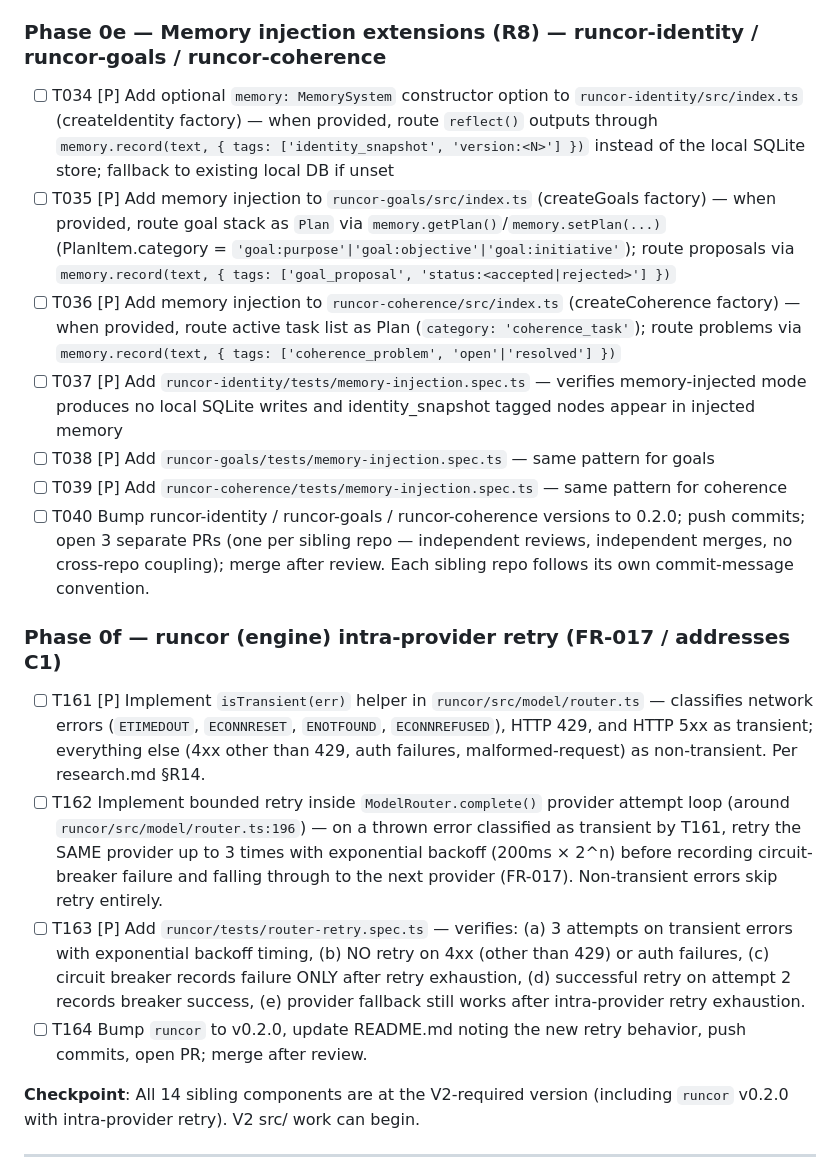
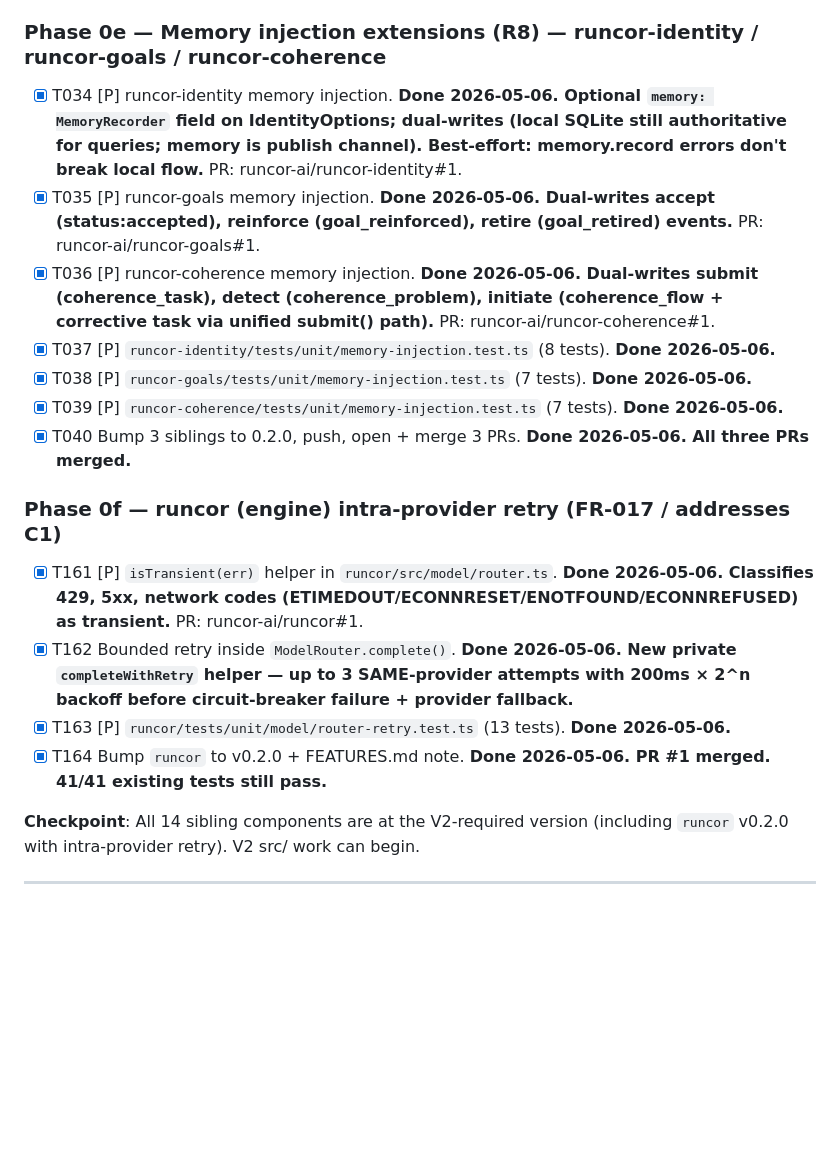
Before and after one commit to runcor-ai/autonomous-company-v2, a Markdown page: specs/002-faithful-rebuild/tasks.md, the part around one of its changes. Rendered like a GitHub page; blank space fills up the shorter version.

```diff
--- a/specs/002-faithful-rebuild/tasks.md
+++ b/specs/002-faithful-rebuild/tasks.md
@@ -78,20 +78,20 @@ description: "Task list for V2 Faithful Rebuild — feature 002-faithful-rebuild
 
 ### Phase 0e — Memory injection extensions (R8) — runcor-identity / runcor-goals / runcor-coherence
 
-- [ ] T034 [P] Add optional `memory: MemorySystem` constructor option to `runcor-identity/src/index.ts` (createIdentity factory) — when provided, route `reflect()` outputs through `memory.record(text, { tags: ['identity_snapshot', 'version:<N>'] })` instead of the local SQLite store; fallback to existing local DB if unset
-- [ ] T035 [P] Add memory injection to `runcor-goals/src/index.ts` (createGoals factory) — when provided, route goal stack as `Plan` via `memory.getPlan()`/`memory.setPlan(...)` (PlanItem.category = `'goal:purpose'|'goal:objective'|'goal:initiative'`); route proposals via `memory.record(text, { tags: ['goal_proposal', 'status:<accepted|rejected>'] })`
-- [ ] T036 [P] Add memory injection to `runcor-coherence/src/index.ts` (createCoherence factory) — when provided, route active task list as Plan (`category: 'coherence_task'`); route problems via `memory.record(text, { tags: ['coherence_problem', 'open'|'resolved'] })`
-- [ ] T037 [P] Add `runcor-identity/tests/memory-injection.spec.ts` — verifies memory-injected mode produces no local SQLite writes and identity_snapshot tagged nodes appear in injected memory
-- [ ] T038 [P] Add `runcor-goals/tests/memory-injection.spec.ts` — same pattern for goals
-- [ ] T039 [P] Add `runcor-coherence/tests/memory-injection.spec.ts` — same pattern for coherence
-- [ ] T040 Bump runcor-identity / runcor-goals / runcor-coherence versions to 0.2.0; push commits; open 3 separate PRs (one per sibling repo — independent reviews, independent merges, no cross-repo coupling); merge after review. Each sibling repo follows its own commit-message convention.
+- [X] T034 [P] runcor-identity memory injection. **Done 2026-05-06. Optional `memory: MemoryRecorder` field on IdentityOptions; dual-writes (local SQLite still authoritative for queries; memory is publish channel). Best-effort: memory.record errors don't break local flow.** PR: runcor-ai/runcor-identity#1.
+- [X] T035 [P] runcor-goals memory injection. **Done 2026-05-06. Dual-writes accept (status:accepted), reinforce (goal_reinforced), retire (goal_retired) events.** PR: runcor-ai/runcor-goals#1.
+- [X] T036 [P] runcor-coherence memory injection. **Done 2026-05-06. Dual-writes submit (coherence_task), detect (coherence_problem), initiate (coherence_flow + corrective task via unified submit() path).** PR: runcor-ai/runcor-coherence#1.
+- [X] T037 [P] `runcor-identity/tests/unit/memory-injection.test.ts` (8 tests). **Done 2026-05-06.**
+- [X] T038 [P] `runcor-goals/tests/unit/memory-injection.test.ts` (7 tests). **Done 2026-05-06.**
+- [X] T039 [P] `runcor-coherence/tests/unit/memory-injection.test.ts` (7 tests). **Done 2026-05-06.**
+- [X] T040 Bump 3 siblings to 0.2.0, push, open + merge 3 PRs. **Done 2026-05-06. All three PRs merged.**
 
 ### Phase 0f — runcor (engine) intra-provider retry (FR-017 / addresses C1)
 
-- [ ] T161 [P] Implement `isTransient(err)` helper in `runcor/src/model/router.ts` — classifies network errors (`ETIMEDOUT`, `ECONNRESET`, `ENOTFOUND`, `ECONNREFUSED`), HTTP 429, and HTTP 5xx as transient; everything else (4xx other than 429, auth failures, malformed-request) as non-transient. Per research.md §R14.
-- [ ] T162 Implement bounded retry inside `ModelRouter.complete()` provider attempt loop (around `runcor/src/model/router.ts:196`) — on a thrown error classified as transient by T161, retry the SAME provider up to 3 times with exponential backoff (200ms × 2^n) before recording circuit-breaker failure and falling through to the next provider (FR-017). Non-transient errors skip retry entirely.
-- [ ] T163 [P] Add `runcor/tests/router-retry.spec.ts` — verifies: (a) 3 attempts on transient errors with exponential backoff timing, (b) NO retry on 4xx (other than 429) or auth failures, (c) circuit breaker records failure ONLY after retry exhaustion, (d) successful retry on attempt 2 records breaker success, (e) provider fallback still works after intra-provider retry exhaustion.
-- [ ] T164 Bump `runcor` to v0.2.0, update README.md noting the new retry behavior, push commits, open PR; merge after review.
+- [X] T161 [P] `isTransient(err)` helper in `runcor/src/model/router.ts`. **Done 2026-05-06. Classifies 429, 5xx, network codes (ETIMEDOUT/ECONNRESET/ENOTFOUND/ECONNREFUSED) as transient.** PR: runcor-ai/runcor#1.
+- [X] T162 Bounded retry inside `ModelRouter.complete()`. **Done 2026-05-06. New private `completeWithRetry` helper — up to 3 SAME-provider attempts with 200ms × 2^n backoff before circuit-breaker failure + provider fallback.**
+- [X] T163 [P] `runcor/tests/unit/model/router-retry.test.ts` (13 tests). **Done 2026-05-06.**
+- [X] T164 Bump `runcor` to v0.2.0 + FEATURES.md note. **Done 2026-05-06. PR #1 merged. 41/41 existing tests still pass.**
 
 **Checkpoint**: All 14 sibling components are at the V2-required version (including `runcor` v0.2.0 with intra-provider retry). V2 src/ work can begin.
 
```
Also changed, not shown: other parts of specs/002-faithful-rebuild/tasks.md (+23 -23 lines), specs/002-faithful-rebuild/research.md (+4 -2 lines).
